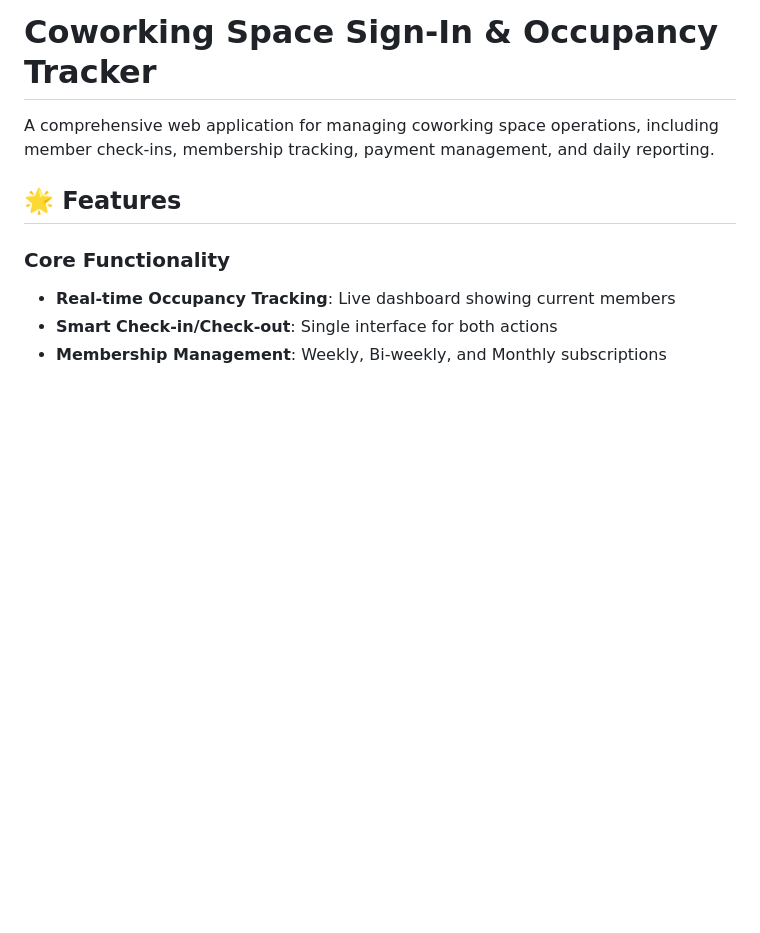
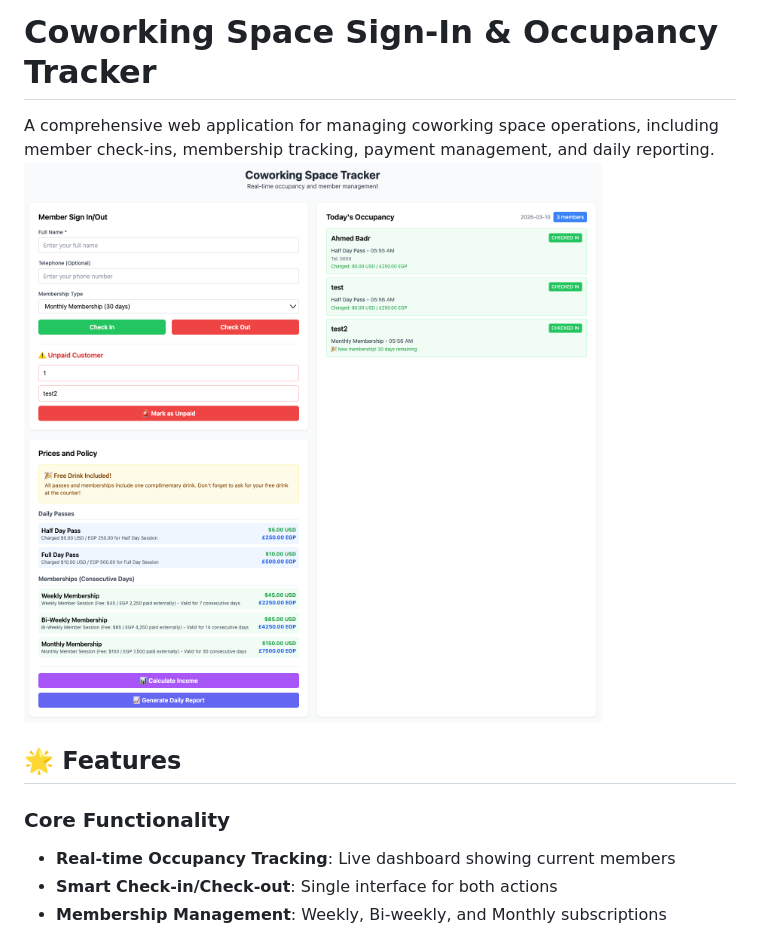
Before and after one commit to ahrbadr/Elcoworking_space, a Markdown page: README.md, the part around the change. Rendered like a GitHub page; pictures changed too: website.png (added); blank space fills up the shorter version.

Commit message:
image added

```diff
--- a/README.md
+++ b/README.md
@@ -1,7 +1,7 @@
 # Coworking Space Sign-In & Occupancy Tracker
 
 A comprehensive web application for managing coworking space operations, including member check-ins, membership tracking, payment management, and daily reporting.
-
+![Application](website.png)
 ## 🌟 Features
 
 ### Core Functionality
```
Also changed, not shown: 6 other files.
